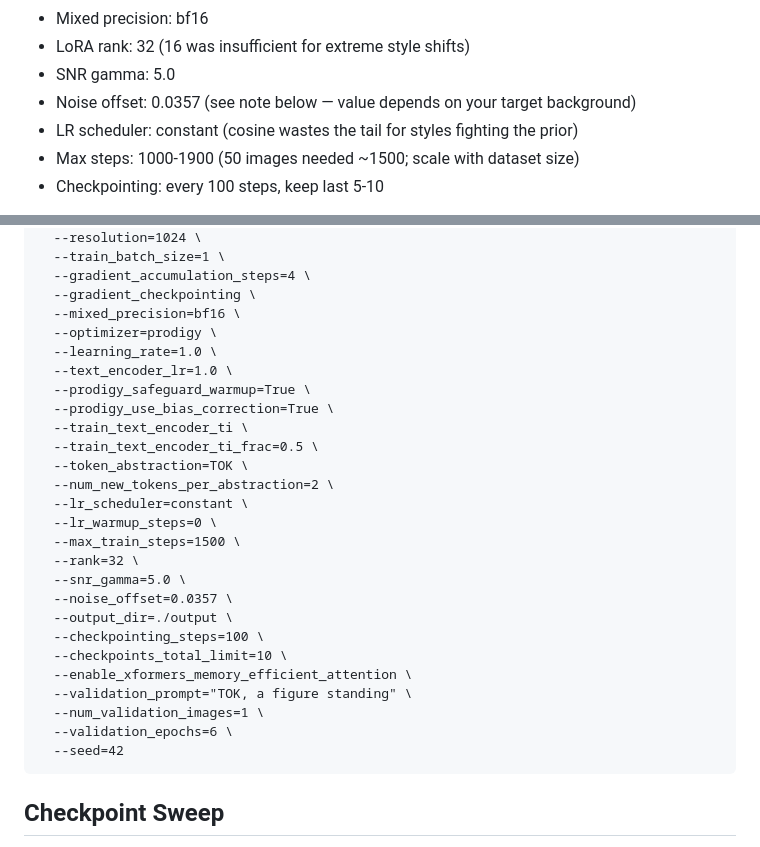
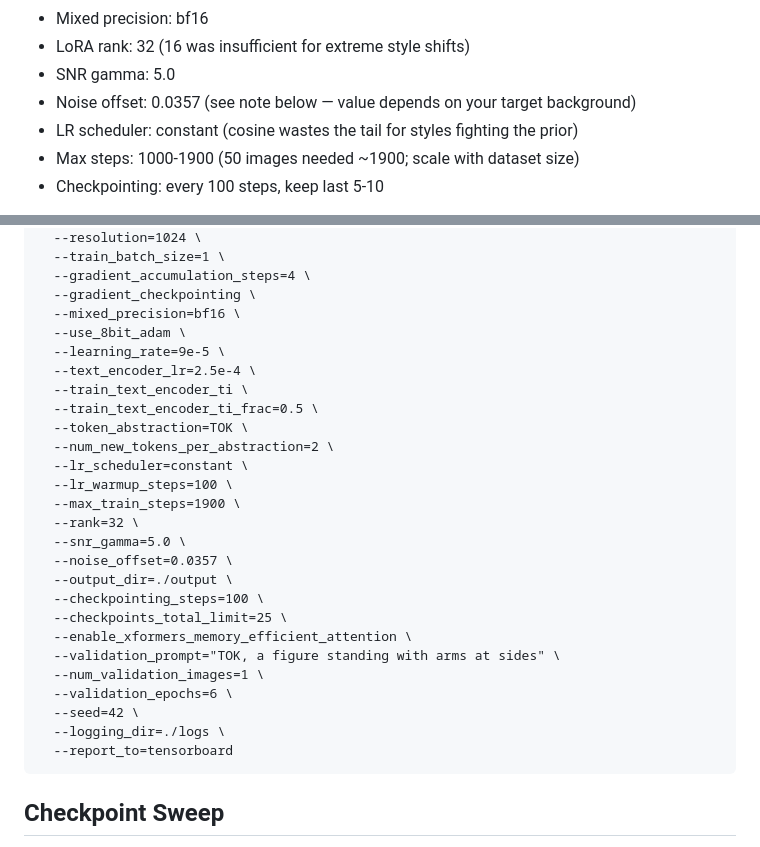
Before and after one commit to aaronw122/particleArt, a Markdown page: CLAUDE.md, 2 parts joined by grey strips. GitHub-like rendering.

Commit message:
Update CLAUDE.md training command to match latest AdamW run
Reflects actual last training: AdamW 8-bit optimizer, 1900 steps,
9e-5/2.5e-4 learning rates, 100-step warmup, tensorboard logging.

````diff
--- a/CLAUDE.md
+++ b/CLAUDE.md
@@ -90,7 +90,7 @@ Starting point for styles far from photorealism. Change one parameter at a time.
 - SNR gamma: 5.0
 - Noise offset: 0.0357 (see note below — value depends on your target background)
 - LR scheduler: constant (cosine wastes the tail for styles fighting the prior)
-- Max steps: 1000-1900 (50 images needed ~1500; scale with dataset size)
+- Max steps: 1000-1900 (50 images needed ~1900; scale with dataset size)
 - Checkpointing: every 100 steps, keep last 5-10
 
 **Calibrate aggressiveness to style distance.** For styles far from photorealism
@@ -124,29 +124,29 @@ accelerate launch train_dreambooth_lora_sdxl_advanced.py \
   --gradient_accumulation_steps=4 \
   --gradient_checkpointing \
   --mixed_precision=bf16 \
-  --optimizer=prodigy \
-  --learning_rate=1.0 \
-  --text_encoder_lr=1.0 \
-  --prodigy_safeguard_warmup=True \
-  --prodigy_use_bias_correction=True \
+  --use_8bit_adam \
+  --learning_rate=9e-5 \
+  --text_encoder_lr=2.5e-4 \
   --train_text_encoder_ti \
   --train_text_encoder_ti_frac=0.5 \
   --token_abstraction=TOK \
   --num_new_tokens_per_abstraction=2 \
   --lr_scheduler=constant \
-  --lr_warmup_steps=0 \
-  --max_train_steps=1500 \
+  --lr_warmup_steps=100 \
+  --max_train_steps=1900 \
   --rank=32 \
   --snr_gamma=5.0 \
   --noise_offset=0.0357 \
   --output_dir=./output \
   --checkpointing_steps=100 \
-  --checkpoints_total_limit=10 \
+  --checkpoints_total_limit=25 \
   --enable_xformers_memory_efficient_attention \
-  --validation_prompt="TOK, a figure standing" \
+  --validation_prompt="TOK, a figure standing with arms at sides" \
   --num_validation_images=1 \
   --validation_epochs=6 \
-  --seed=42
+  --seed=42 \
+  --logging_dir=./logs \
+  --report_to=tensorboard
 ```
 
 ## Checkpoint Sweep
````
